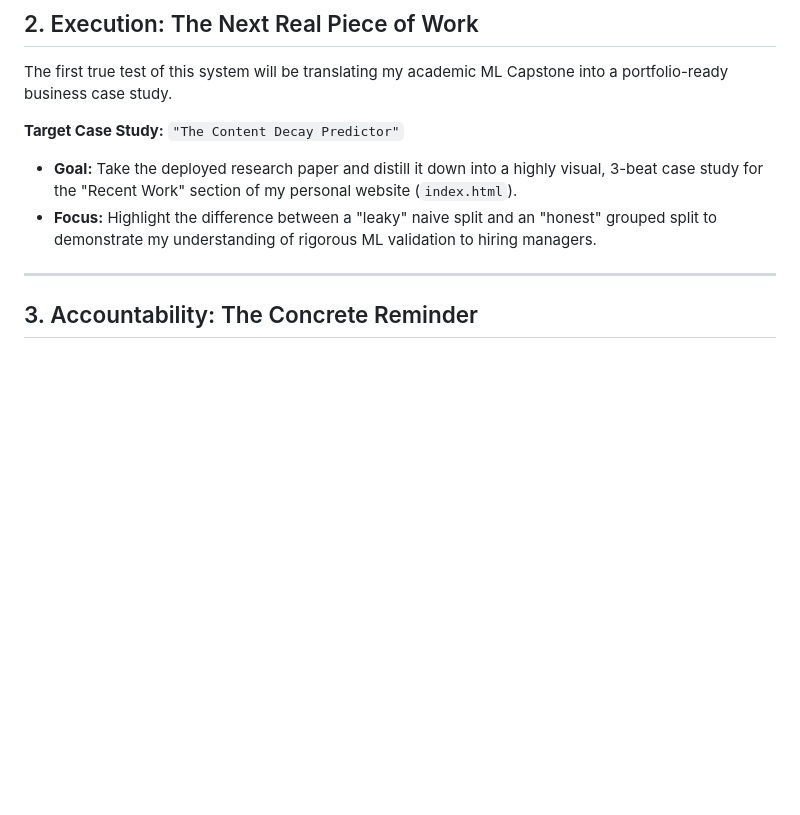
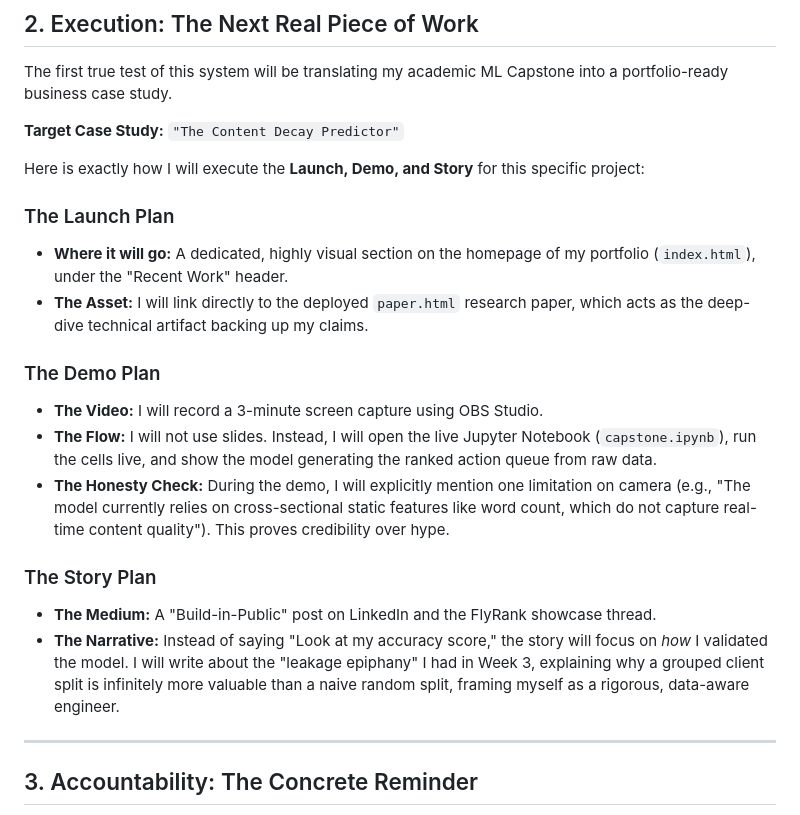
Before and after one commit to rohindth-08/FlyRank-_Internship_ML-, a Markdown page: work/docs/FL_launch_demo_story.md, the part around the change. Drawn GitHub-style; blank space fills up the shorter version.

Commit message:
Expand Launch, Demo, Story deliverable with highly detailed execution steps

```diff
--- a/work/docs/FL_launch_demo_story.md
+++ b/work/docs/FL_launch_demo_story.md
@@ -31,8 +31,21 @@ Whenever I complete a new ML project, I will use my preserved AI context to draf
 The first true test of this system will be translating my academic ML Capstone into a portfolio-ready business case study.
 
 **Target Case Study:** `"The Content Decay Predictor"`
-- **Goal:** Take the deployed research paper and distill it down into a highly visual, 3-beat case study for the "Recent Work" section of my personal website (`index.html`).
-- **Focus:** Highlight the difference between a "leaky" naive split and an "honest" grouped split to demonstrate my understanding of rigorous ML validation to hiring managers.
+
+Here is exactly how I will execute the **Launch, Demo, and Story** for this specific project:
+
+### The Launch Plan
+- **Where it will go:** A dedicated, highly visual section on the homepage of my portfolio (`index.html`), under the "Recent Work" header.
+- **The Asset:** I will link directly to the deployed `paper.html` research paper, which acts as the deep-dive technical artifact backing up my claims.
+
+### The Demo Plan
+- **The Video:** I will record a 3-minute screen capture using OBS Studio.
+- **The Flow:** I will not use slides. Instead, I will open the live Jupyter Notebook (`capstone.ipynb`), run the cells live, and show the model generating the ranked action queue from raw data.
+- **The Honesty Check:** During the demo, I will explicitly mention one limitation on camera (e.g., "The model currently relies on cross-sectional static features like word count, which do not capture real-time content quality"). This proves credibility over hype.
+
+### The Story Plan
+- **The Medium:** A "Build-in-Public" post on LinkedIn and the FlyRank showcase thread.
+- **The Narrative:** Instead of saying "Look at my accuracy score," the story will focus on *how* I validated the model. I will write about the "leakage epiphany" I had in Week 3, explaining why a grouped client split is infinitely more valuable than a naive random split, framing myself as a rigorous, data-aware engineer.
 
 ---
 
```
